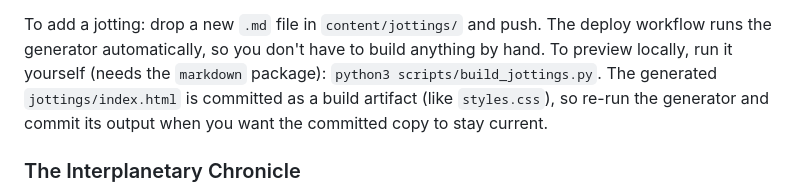
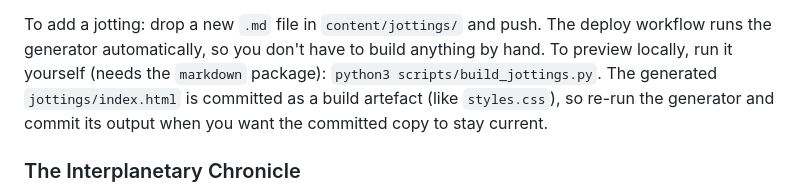
Before and after one commit to Amthonie/amthonie.github.io, a Markdown page: README.md, the part around the change. Rendered like a GitHub page.

Commit message:
README: use en-GB spelling (artifact → artefact)

```diff
--- a/README.md
+++ b/README.md
@@ -103,7 +103,7 @@ To add a jotting: drop a new `.md` file in `content/jottings/` and push. The
 deploy workflow runs the generator automatically, so you don't have to build
 anything by hand. To preview locally, run it yourself (needs the `markdown`
 package): `python3 scripts/build_jottings.py`. The generated `jottings/index.html`
-is committed as a build artifact (like `styles.css`), so re-run the generator
+is committed as a build artefact (like `styles.css`), so re-run the generator
 and commit its output when you want the committed copy to stay current.
 
 ### The Interplanetary Chronicle
```
